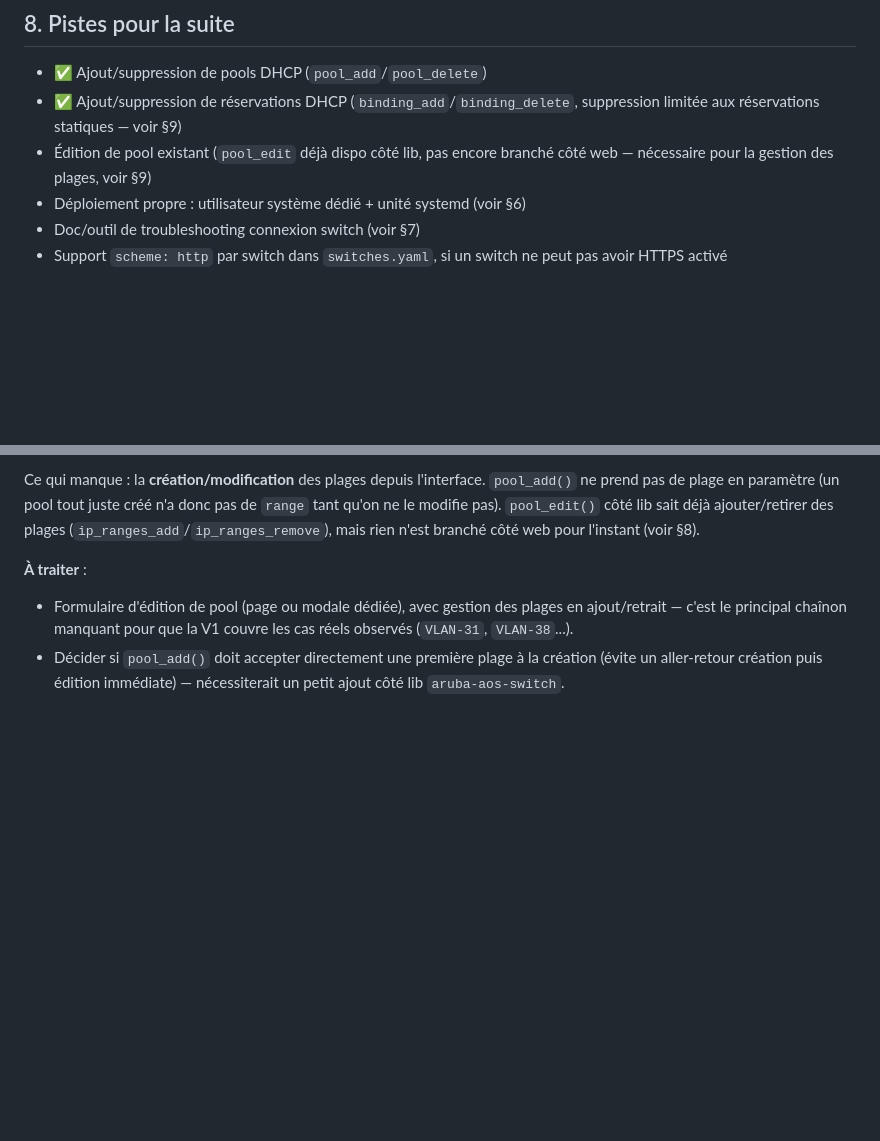
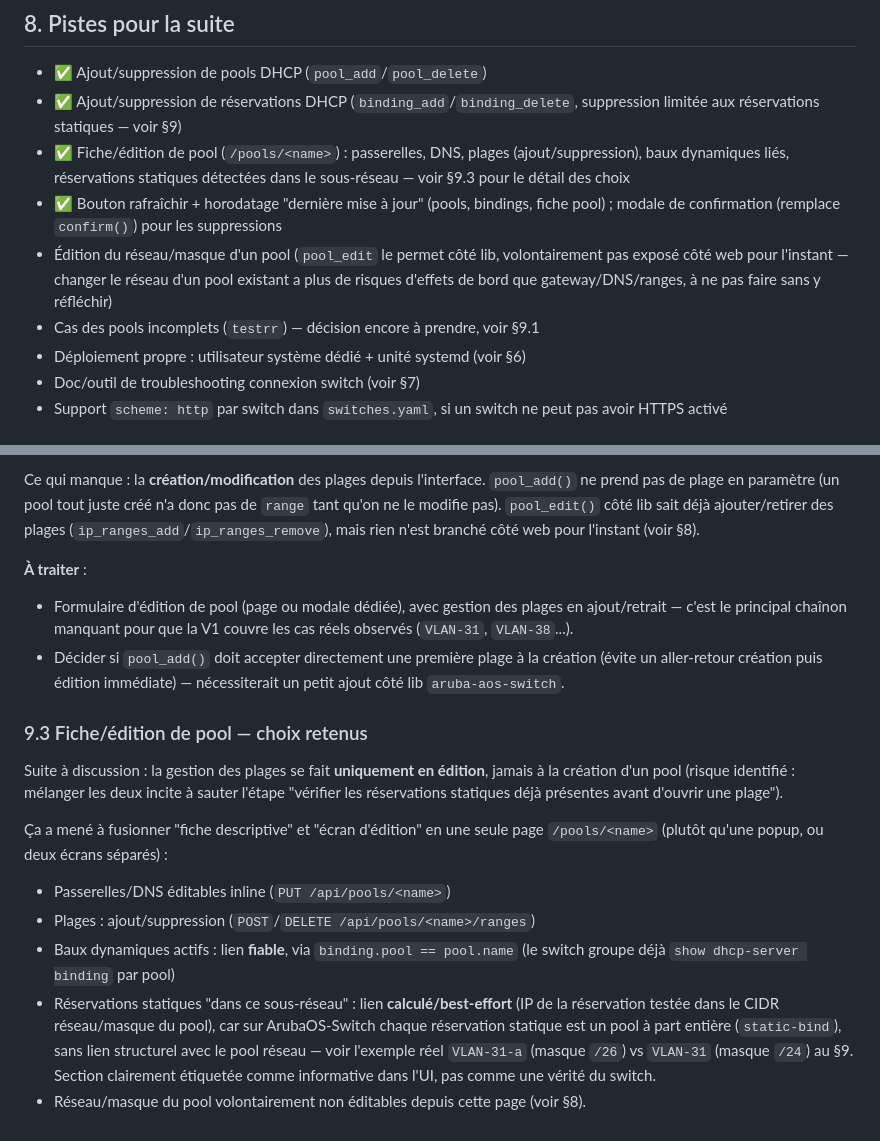
Before and after one commit to phpconcept/aruba-dhcp-mgr, a Markdown page: ARCHITECTURE.md, 2 parts joined by grey strips. Drawn GitHub-style; blank space fills up the shorter version.

Commit message:
ARCHITECTURE.md : documenter la fiche/édition de pool et l'état des pistes

```diff
--- a/ARCHITECTURE.md
+++ b/ARCHITECTURE.md
@@ -162,8 +162,17 @@ doit indiquer `HTTPS Access : Enabled` (port SSL 443).
 - ✅ Ajout/suppression de pools DHCP (`pool_add`/`pool_delete`)
 - ✅ Ajout/suppression de réservations DHCP (`binding_add`/`binding_delete`,
   suppression limitée aux réservations statiques — voir §9)
-- Édition de pool existant (`pool_edit` déjà dispo côté lib, pas encore
-  branché côté web — nécessaire pour la gestion des plages, voir §9)
+- ✅ Fiche/édition de pool (`/pools/<name>`) : passerelles, DNS, plages
+  (ajout/suppression), baux dynamiques liés, réservations statiques
+  détectées dans le sous-réseau — voir §9.3 pour le détail des choix
+- ✅ Bouton rafraîchir + horodatage "dernière mise à jour" (pools,
+  bindings, fiche pool) ; modale de confirmation (remplace `confirm()`)
+  pour les suppressions
+- Édition du réseau/masque d'un pool (`pool_edit` le permet côté lib,
+  volontairement pas exposé côté web pour l'instant — changer le réseau
+  d'un pool existant a plus de risques d'effets de bord que
+  gateway/DNS/ranges, à ne pas faire sans y réfléchir)
+- Cas des pools incomplets (`testrr`) — décision encore à prendre, voir §9.1
 - Déploiement propre : utilisateur système dédié + unité systemd (voir §6)
 - Doc/outil de troubleshooting connexion switch (voir §7)
 - Support `scheme: http` par switch dans `switches.yaml`, si un switch ne
@@ -222,3 +231,26 @@ mais rien n'est branché côté web pour l'instant (voir §8).
 - Décider si `pool_add()` doit accepter directement une première plage à la
   création (évite un aller-retour création puis édition immédiate) —
   nécessiterait un petit ajout côté lib `aruba-aos-switch`.
+
+### 9.3 Fiche/édition de pool — choix retenus
+
+Suite à discussion : la gestion des plages se fait **uniquement en
+édition**, jamais à la création d'un pool (risque identifié : mélanger les
+deux incite à sauter l'étape "vérifier les réservations statiques déjà
+présentes avant d'ouvrir une plage").
+
+Ça a mené à fusionner "fiche descriptive" et "écran d'édition" en une seule
+page `/pools/<name>` (plutôt qu'une popup, ou deux écrans séparés) :
+- Passerelles/DNS éditables inline (`PUT /api/pools/<name>`)
+- Plages : ajout/suppression (`POST`/`DELETE /api/pools/<name>/ranges`)
+- Baux dynamiques actifs : lien **fiable**, via `binding.pool == pool.name`
+  (le switch groupe déjà `show dhcp-server binding` par pool)
+- Réservations statiques "dans ce sous-réseau" : lien **calculé/best-effort**
+  (IP de la réservation testée dans le CIDR réseau/masque du pool), car sur
+  ArubaOS-Switch chaque réservation statique est un pool à part entière
+  (`static-bind`), sans lien structurel avec le pool réseau — voir l'exemple
+  réel `VLAN-31-a` (masque `/26`) vs `VLAN-31` (masque `/24`) au §9. Section
+  clairement étiquetée comme informative dans l'UI, pas comme une vérité du
+  switch.
+- Réseau/masque du pool volontairement non éditables depuis cette page (voir
+  §8).
```
